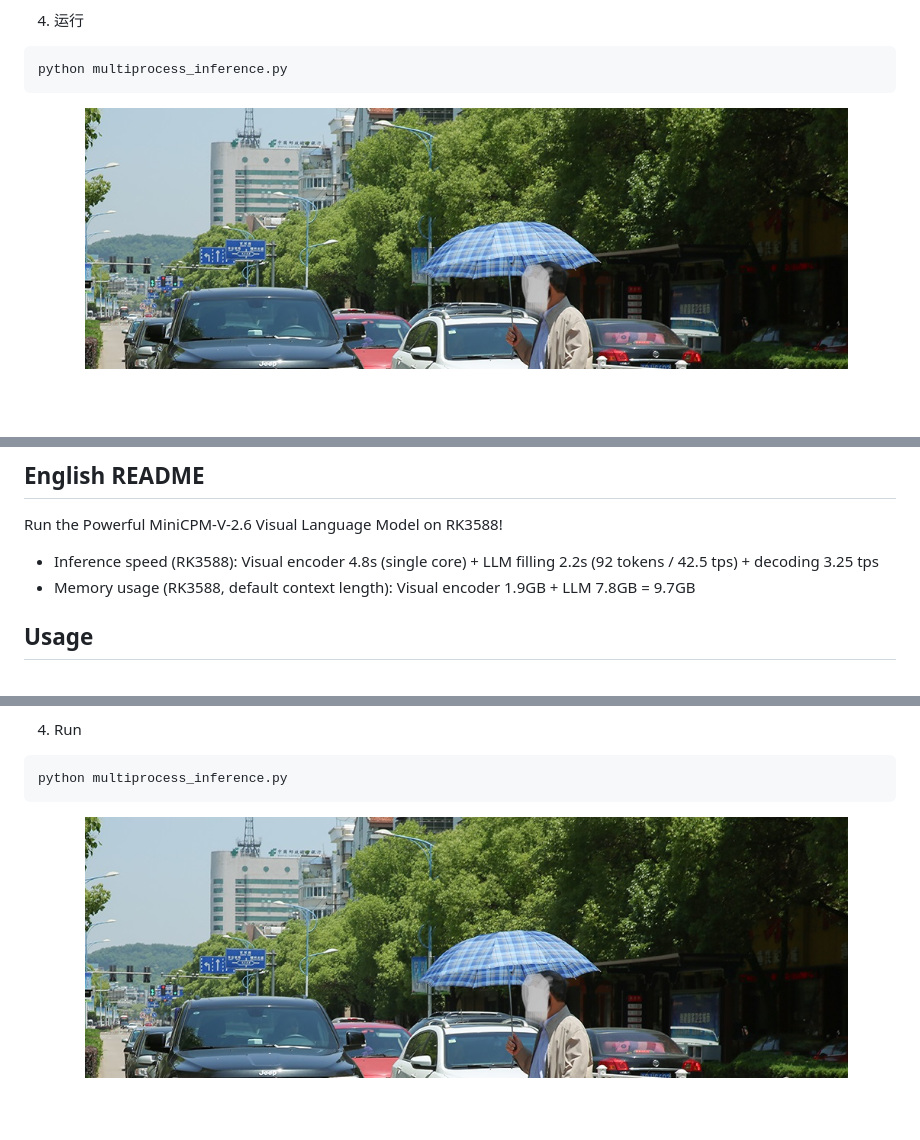
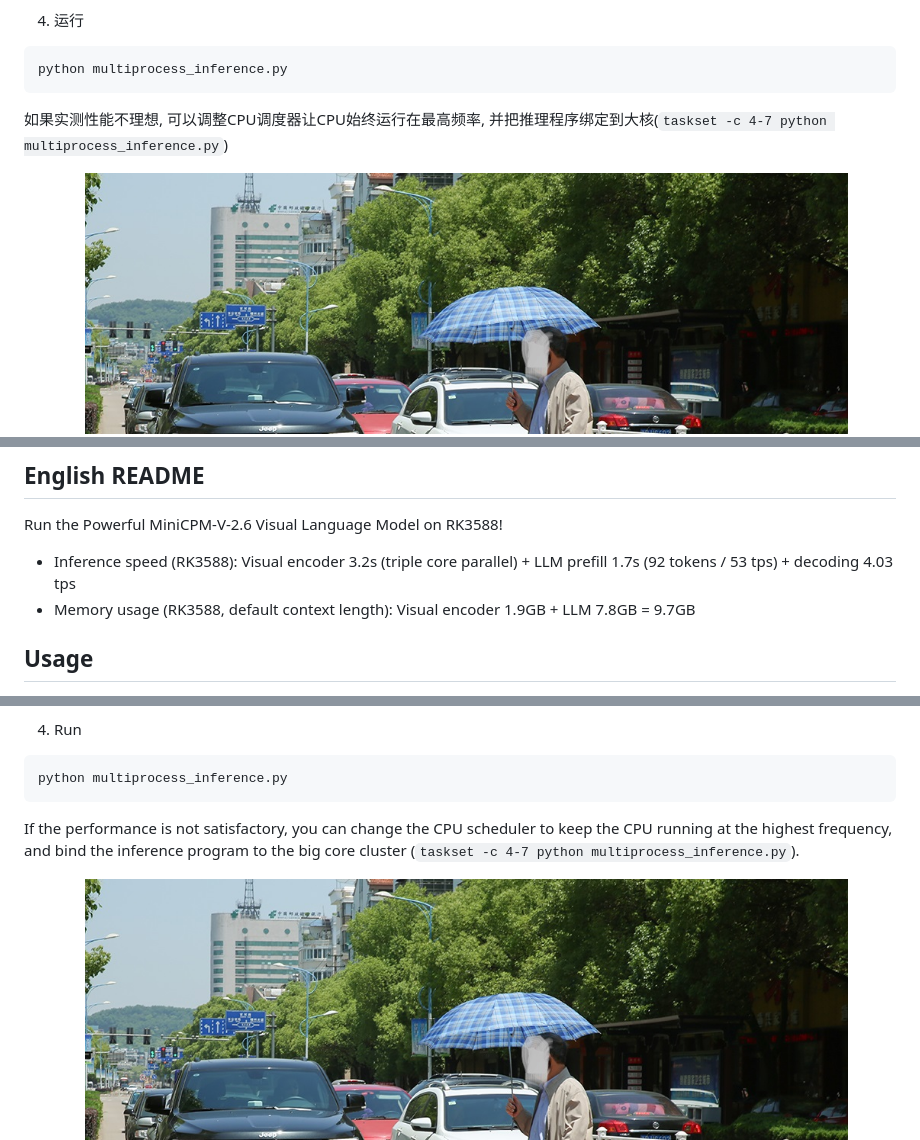
Before and after one commit to Khoi231202/MiniCPM-V-2_6-rkllm, a Markdown page: README.md, 3 parts joined by grey strips. Drawn GitHub-style; blank space fills up the shorter version.

````diff
--- a/README.md
+++ b/README.md
@@ -38,6 +38,8 @@ pip install numpy<2 opencv-python
 ```bash
 python multiprocess_inference.py
 ```
+
+如果实测性能不理想, 可以调整CPU调度器让CPU始终运行在最高频率, 并把推理程序绑定到大核(`taskset -c 4-7 python multiprocess_inference.py`)
 
 test.jpg:
 ![test.jpg](./test.jpg)
@@ -133,7 +136,7 @@ test.jpg:
 
 Run the Powerful MiniCPM-V-2.6 Visual Language Model on RK3588!
 
-- Inference speed (RK3588): Visual encoder 4.8s (single core) + LLM filling 2.2s (92 tokens / 42.5 tps) + decoding 3.25 tps
+- Inference speed (RK3588): Visual encoder 3.2s (triple core parallel) + LLM prefill 1.7s (92 tokens / 53 tps) + decoding 4.03 tps
 - Memory usage (RK3588, default context length): Visual encoder 1.9GB + LLM 7.8GB = 9.7GB
 
 ## Usage
@@ -160,6 +163,8 @@ You also need to manually install rknn-toolkit2-lite2.
 ```bash
 python multiprocess_inference.py
 ```
+
+If the performance is not satisfactory, you can change the CPU scheduler to keep the CPU running at the highest frequency, and bind the inference program to the big core cluster (`taskset -c 4-7 python multiprocess_inference.py`).
 
 test.jpg:
 ![test.jpg](./test.jpg)
````
Also changed, not shown: other parts of README.md (+22 -15 lines).
